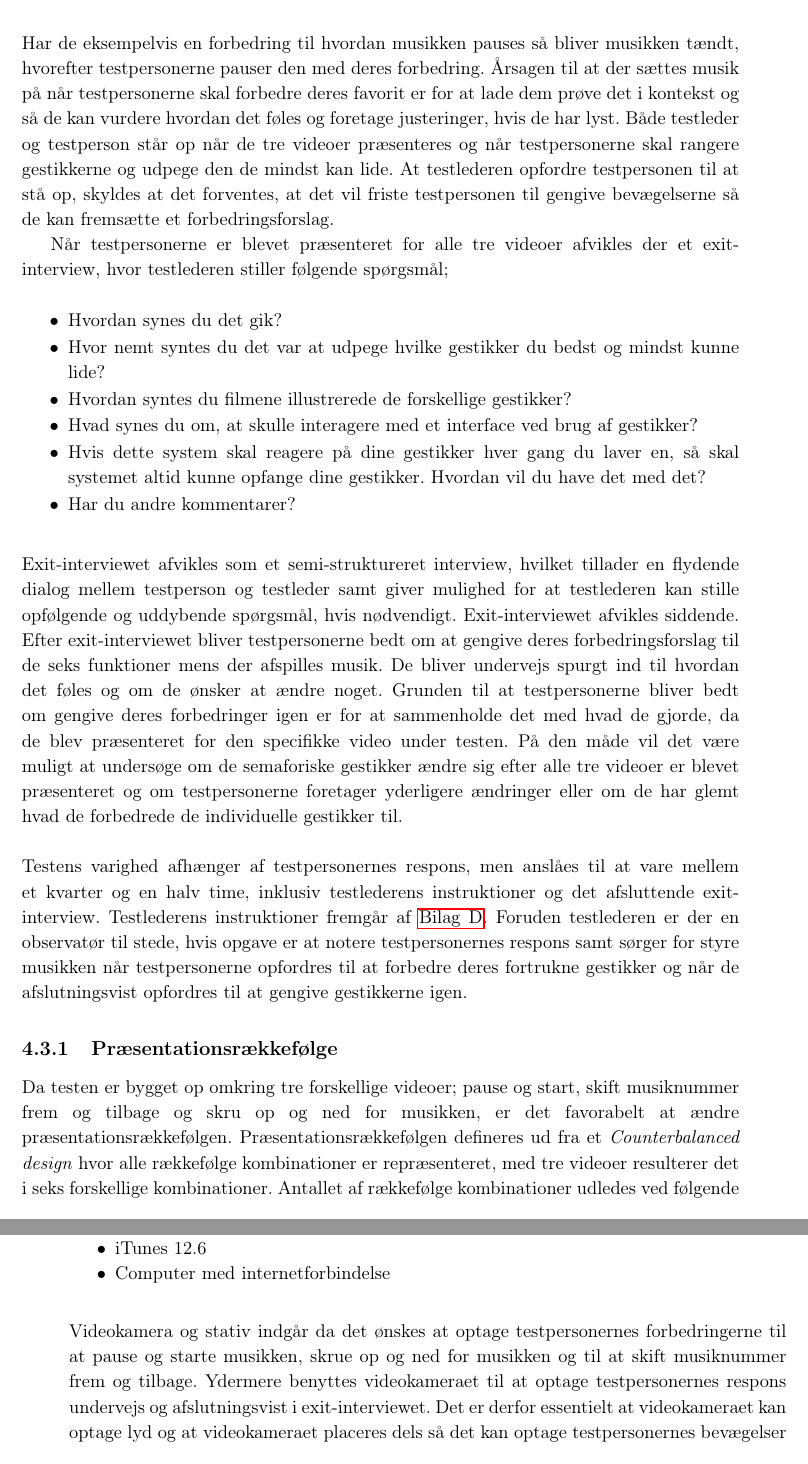
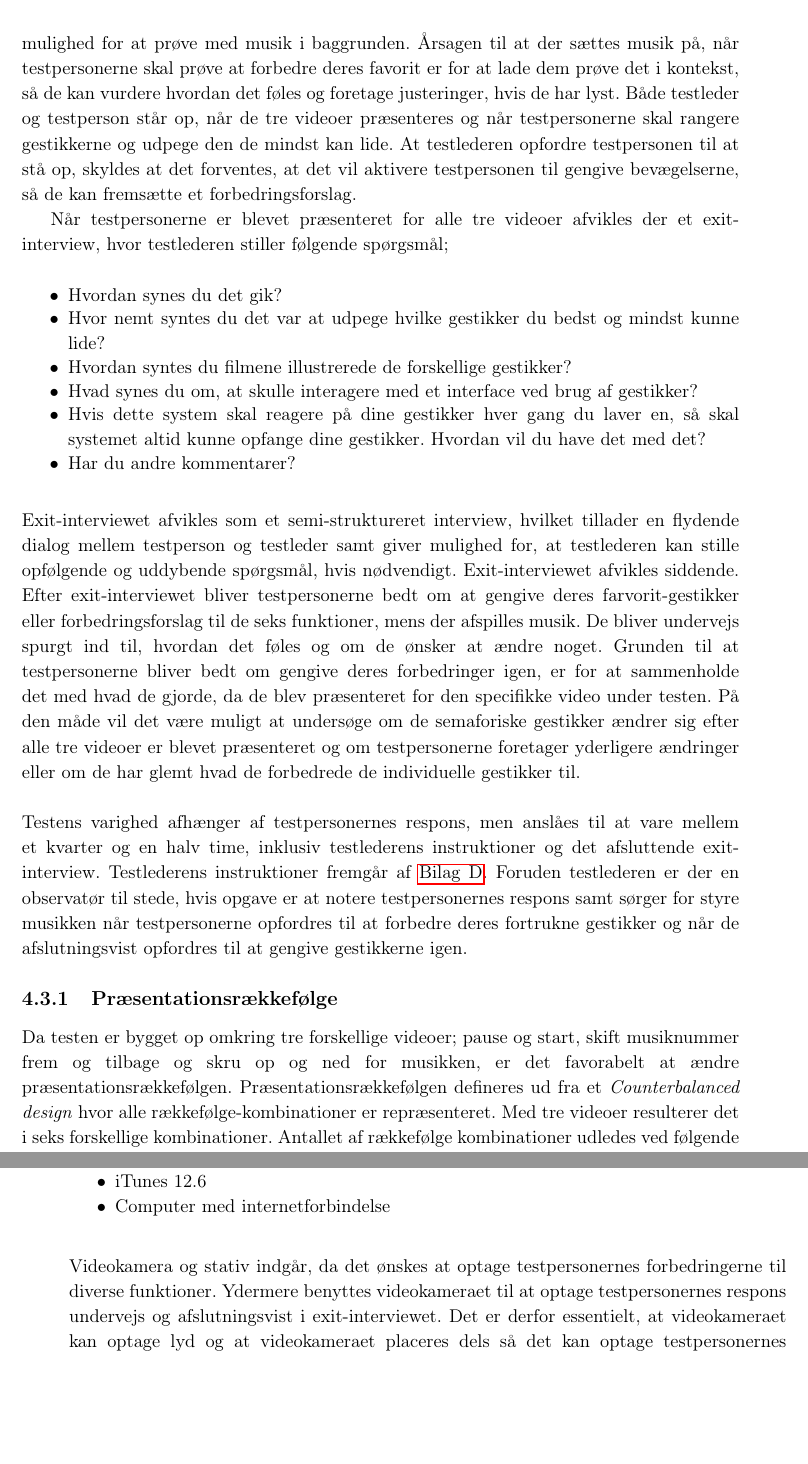
Before and after one commit to SaraNielsen0711/P6-LaTex, a LaTeX thesis (Master.tex, which reads Content/ValgAfGestikker/ForberedelseAfTest.tex, Content/ValgAfGestikker/Fremgangsmaade.tex): two parts of pages 50 and 51 of 145, joined at a grey line, cut at the place of the change, the shorter picture padded with empty space. Compiled offline with pdfLaTeX.

Commit message:
kommaer'eeer

```diff
--- a/Content/ValgAfGestikker/ForberedelseAfTest.tex
+++ b/Content/ValgAfGestikker/ForberedelseAfTest.tex
@@ -19,7 +19,7 @@ Til testen indgår følgende udstyr:
   \item Computer med internetforbindelse\blankline
 \end{itemize}
 %
-Videokamera og stativ indgår da det ønskes at optage testpersonernes forbedringerne til at pause og starte musikken, skrue op og ned for musikken og til at skift musiknummer frem og tilbage. Ydermere benyttes videokameraet til at optage testpersonernes respons undervejs og afslutningsvist i exit-interviewet. Det er derfor essentielt at videokameraet kan optage lyd og at videokameraet placeres dels så det kan optage testpersonernes bevægelser og dels optage deres orale respons. De tre videoer med gestikker er optaget på forhånd og gengiver, parvist, de seks mest gængse funktioner på et musikanlæg. Farveskærmen indgår for at præsenterer de tre videoer på en skærm, der er større end skærmen på en bærbar computer. De to højtalere skal tilkobles computeren hvorfra skærmen, hvor videoerne afspilles på, ligeledes er koblet til. De to højtalere er af typen Genelec 1031A, da er fast inventar i lokalet hvor testen afvikles. iTunes 12.6 indgår i forbindelse med at testpersonerne opfordres til at forbedre deres fortrukne gestik og afslutningsvist hvor de opfordres til at gengive gestikkerne igen. Computer med internetforbindelse er nødvendig da det er der testpersonerne skal udfylde spørgeskemaet, i denne opstilling er det også den computer hvor den eksterne farveskærm og de to højtalere er tilkoblet. \autoref{fig:TestopstillingPrePilot} gengiver testopstillingen.
+Videokamera og stativ indgår, da det ønskes at optage testpersonernes forbedringerne til diverse funktioner. Ydermere benyttes videokameraet til at optage testpersonernes respons undervejs og afslutningsvist i exit-interviewet. Det er derfor essentielt, at videokameraet kan optage lyd og at videokameraet placeres dels så det kan optage testpersonernes bevægelser og dels optage deres orale respons. De tre videoer med gestikker er optaget på forhånd og gengiver, parvist, de seks mest gængse funktioner på et musikanlæg. Farveskærmen indgår for at præsentere de tre videoer på en skærm, der er større end skærmen på en bærbar computer. De to højtalere skal tilkobles computeren hvortil skærmen, hvor videoerne afspilles på, ligeledes er koblet til. De to højtalere er af typen Genelec 1031A, da de er fast inventar i lokalet, hvor testen afvikles. iTunes 12.6 indgår i forbindelse med at testpersonerne opfordres til at forbedre deres fortrukne gestik og afslutningsvist, hvor de opfordres til at gengive gestikkerne igen. Computer med internetforbindelse er nødvendig, da det er der testpersonerne skal udfylde spørgeskemaet, i denne opstilling er det også den computer, hvor den eksterne farveskærm og de to højtalere er tilkoblet. \autoref{fig:TestopstillingPrePilot} gengiver testopstillingen.
 %
 \begin{figure}[H]
 	\centering
--- a/Content/ValgAfGestikker/Fremgangsmaade.tex
+++ b/Content/ValgAfGestikker/Fremgangsmaade.tex
@@ -1,7 +1,7 @@
 \section{Fremgangsmåde}
 \label{FremgangsmaadeValgAfGestikker}
 %
-Testpersonerne får først en kort introduktion til hvad formålet med testen er; at undersøge hvilke semaforiske gestikker, der bedst egner sig til de mest gængse funktioner på et musikanlæg. Derefter får testpersonerne udleveret en samtykkeerklæring, som de opfordres til at læse og underskrive. Samtykkeerklæringen fremgår af \autoref{app:SamtykkeerklaeringValgAfGestikker}. Derefter bliver testpersonerne bedt om at udfylde et spørgeskema, hvori de, foruden at angive køn og alder, blandt andet skal besvare spørgsmål omkring deres erfaringer med gestikker og om de ejer produkter fra Bang $\&$ Olufsen. En oversigt over spørgsmålene i spørgeskemaet forefindes i \autoref{app:FlowdiagramSPG}, hvor svarmulighederne ligeledes fremgår. Når testpersonerne har udfyldt spørgeskemaet bliver de introduceret yderligere til hvad der kommer til at foregå; de bliver præsenteret for de tre videoer og får fortalt hvad deres opgaver er; efter videoen er slut skal de rangere de tre bedste gestikker og forklare hvorfor de har valgt netop dem og hvorfor de er rangeret som de er. Efterfølgende skal testpersonerne udpege den gestik som de syntes mindst om og forklare årsagen til hvorfor de har valgt den. Inden de præsenteres for den næste af de tre videoer, opfordres de til at komme med et forbedringsforslag til deres favorit gestik og i den forbindelse får de mulighed for at prøve med musik i baggrunden. Har de eksempelvis en forbedring til hvordan musikken pauses så bliver musikken tændt, hvorefter testpersonerne pauser den med deres forbedring. Årsagen til at der sættes musik på når testpersonerne skal forbedre deres favorit er for at lade dem prøve det i kontekst og så de kan vurdere hvordan det føles og foretage justeringer, hvis de har lyst. Både testleder og testperson står op når de tre videoer præsenteres og når testpersonerne skal rangere gestikkerne og udpege den de mindst kan lide. At testlederen opfordre testpersonen til at stå op, skyldes at det forventes, at det vil friste testpersonen til gengive bevægelserne så de kan fremsætte et forbedringsforslag.
+Testpersonerne får først en kort introduktion til, hvad formålet med testen er; at undersøge hvilke semaforiske gestikker, der bedst egner sig til de mest gængse funktioner på et musikanlæg. Derefter får testpersonerne udleveret en samtykkeerklæring, som de opfordres til at læse og underskrive. Samtykkeerklæringen fremgår af \autoref{app:SamtykkeerklaeringValgAfGestikker}. Derefter bliver testpersonerne bedt om at udfylde et spørgeskema lavet i surveyXact, hvori de, foruden at angive køn og alder, blandt andet skal besvare spørgsmål omkring deres erfaringer med gestikker og om de ejer produkter fra Bang $\&$ Olufsen. En oversigt over spørgsmålene i spørgeskemaet findes i \autoref{app:FlowdiagramSPG}, hvor svarmulighederne ligeledes fremgår. Når testpersonerne har udfyldt spørgeskemaet, bliver de introduceret yderligere til hvad der kommer til at foregå; de bliver præsenteret for de tre videoer og får fortalt hvad deres opgaver er; efter videoen er slut skal de rangere de tre bedste gestikker og forklare, hvorfor de har valgt netop dem og hvorfor de er rangeret som de er. Efterfølgende skal testpersonerne udpege den gestik, som de syntes mindst om og forklare årsagen til, hvorfor de har valgt den. Inden de præsenteres for den næste af de tre videoer, opfordres de til at komme med et forbedringsforslag til deres favorit gestik og i den forbindelse får de mulighed for at prøve med musik i baggrunden. Årsagen til at der sættes musik på, når testpersonerne skal prøve at forbedre deres favorit er for at lade dem prøve det i kontekst, så de kan vurdere hvordan det føles og foretage justeringer, hvis de har lyst. Både testleder og testperson står op, når de tre videoer præsenteres og når testpersonerne skal rangere gestikkerne og udpege den de mindst kan lide. At testlederen opfordre testpersonen til at stå op, skyldes at det forventes, at det vil aktivere testpersonen til gengive bevægelserne, så de kan fremsætte et forbedringsforslag.
 
 Når testpersonerne er blevet præsenteret for alle tre videoer afvikles der et exit-interview, hvor testlederen stiller følgende spørgsmål; \blankline
 %
@@ -15,14 +15,14 @@ Når testpersonerne er blevet præsenteret for alle tre videoer afvikles der et
 \end{itemize}
 \noindent
 %
-Exit-interviewet afvikles som et semi-struktureret interview, hvilket tillader en flydende dialog mellem testperson og testleder samt giver mulighed for at testlederen kan stille opfølgende og uddybende spørgsmål, hvis nødvendigt. Exit-interviewet afvikles siddende. Efter exit-interviewet bliver testpersonerne bedt om at gengive deres forbedringsforslag til de seks funktioner mens der afspilles musik. De bliver undervejs spurgt ind til hvordan det føles og om de ønsker at ændre noget. Grunden til at testpersonerne bliver bedt om gengive deres forbedringer igen er for at sammenholde det med hvad de gjorde, da de blev præsenteret for den specifikke video under testen. På den måde vil det være muligt at undersøge om de semaforiske gestikker ændre sig efter alle tre videoer er blevet præsenteret og om testpersonerne foretager yderligere ændringer eller om de har glemt hvad de forbedrede de individuelle gestikker til. \blankline
+Exit-interviewet afvikles som et semi-struktureret interview, hvilket tillader en flydende dialog mellem testperson og testleder samt giver mulighed for, at testlederen kan stille opfølgende og uddybende spørgsmål, hvis nødvendigt. Exit-interviewet afvikles siddende. Efter exit-interviewet bliver testpersonerne bedt om at gengive deres farvorit-gestikker eller forbedringsforslag til de seks funktioner, mens der afspilles musik. De bliver undervejs spurgt ind til, hvordan det føles og om de ønsker at ændre noget. Grunden til at testpersonerne bliver bedt om gengive deres forbedringer igen, er for at sammenholde det med hvad de gjorde, da de blev præsenteret for den specifikke video under testen. På den måde vil det være muligt at undersøge om de semaforiske gestikker ændrer sig efter alle tre videoer er blevet præsenteret og om testpersonerne foretager yderligere ændringer eller om de har glemt hvad de forbedrede de individuelle gestikker til. \blankline
 %
 Testens varighed afhænger af testpersonernes respons, men anslåes til at vare mellem et kvarter og en halv time, inklusiv testlederens instruktioner og det afsluttende exit-interview. Testlederens instruktioner fremgår af \autoref{app:InstruktionerValgAfGestikker}. Foruden testlederen er der en observatør til stede, hvis opgave er at notere testpersonernes respons samt sørger for styre musikken når testpersonerne opfordres til at forbedre deres fortrukne gestikker og når de afslutningsvist opfordres til at gengive gestikkerne igen.
 %
 \subsection{Præsentationsrækkefølge}
 \label{PraesentationsraekkefoelgeValgAfGestikker}
 %
-Da testen er bygget op omkring tre forskellige videoer; pause og start, skift musiknummer frem og tilbage og skru op og ned for musikken, er det favorabelt at ændre præsentationsrækkefølgen. Præsentationsrækkefølgen defineres ud fra et \textit{Counterbalanced design} hvor alle rækkefølge kombinationer er repræsenteret, med tre videoer resulterer det i seks forskellige kombinationer. Antallet af rækkefølge kombinationer udledes ved følgende udtryk;
+Da testen er bygget op omkring tre forskellige videoer; pause og start, skift musiknummer frem og tilbage og skru op og ned for musikken, er det favorabelt at ændre præsentationsrækkefølgen. Præsentationsrækkefølgen defineres ud fra et \textit{Counterbalanced design} hvor alle rækkefølge-kombinationer er repræsenteret. Med tre videoer resulterer det i seks forskellige kombinationer. Antallet af rækkefølge kombinationer udledes ved følgende udtryk;
 %
 \begin{equation}
 	3! = 3*2*1 = 6
```
Also changed, not shown: Content/ValgAfGestikker/ForberedelseAfTest.tex (2 more changed lines), Content/ValgAfGestikker/Fremgangsmaade.tex (2 more changed lines).
